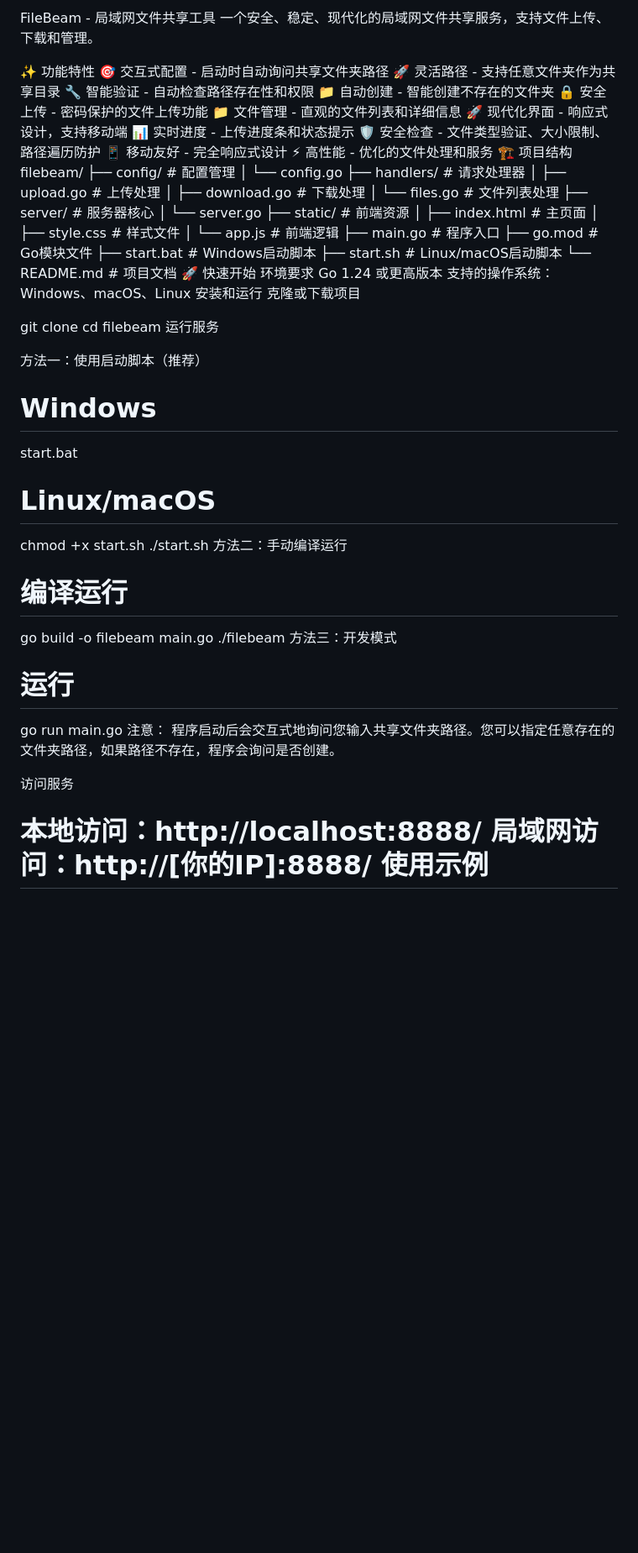
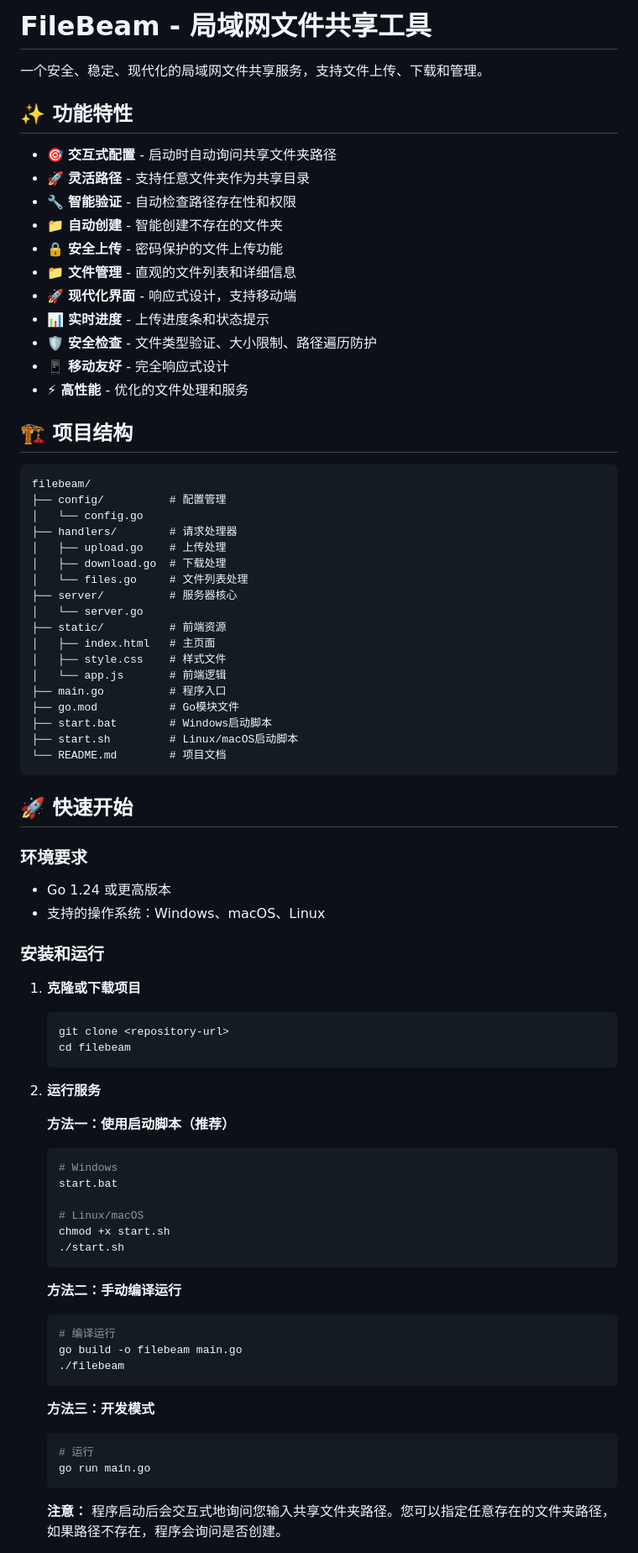
Before and after one commit to zhao45332/filebeam, a Markdown page: README.md, the part around one of its changes. Shown at 84% size. Drawn GitHub-style; blank space fills up the shorter version.

````diff
--- a/README.md
+++ b/README.md
@@ -1,19 +1,24 @@
-FileBeam - 局域网文件共享工具
+# FileBeam - 局域网文件共享工具
+
 一个安全、稳定、现代化的局域网文件共享服务，支持文件上传、下载和管理。
 
-✨ 功能特性
-🎯 交互式配置 - 启动时自动询问共享文件夹路径
-🚀 灵活路径 - 支持任意文件夹作为共享目录
-🔧 智能验证 - 自动检查路径存在性和权限
-📁 自动创建 - 智能创建不存在的文件夹
-🔒 安全上传 - 密码保护的文件上传功能
-📁 文件管理 - 直观的文件列表和详细信息
-🚀 现代化界面 - 响应式设计，支持移动端
-📊 实时进度 - 上传进度条和状态提示
-🛡️ 安全检查 - 文件类型验证、大小限制、路径遍历防护
-📱 移动友好 - 完全响应式设计
-⚡ 高性能 - 优化的文件处理和服务
-🏗️ 项目结构
+## ✨ 功能特性
+
+- 🎯 **交互式配置** - 启动时自动询问共享文件夹路径
+- 🚀 **灵活路径** - 支持任意文件夹作为共享目录
+- 🔧 **智能验证** - 自动检查路径存在性和权限
+- 📁 **自动创建** - 智能创建不存在的文件夹
+- 🔒 **安全上传** - 密码保护的文件上传功能
+- 📁 **文件管理** - 直观的文件列表和详细信息
+- 🚀 **现代化界面** - 响应式设计，支持移动端
+- 📊 **实时进度** - 上传进度条和状态提示
+- 🛡️ **安全检查** - 文件类型验证、大小限制、路径遍历防护
+- 📱 **移动友好** - 完全响应式设计
+- ⚡ **高性能** - 优化的文件处理和服务
+
+## 🏗️ 项目结构
+
+```
 filebeam/
 ├── config/          # 配置管理
 │   └── config.go
@@ -32,38 +37,47 @@ filebeam/
 ├── start.bat        # Windows启动脚本
 ├── start.sh         # Linux/macOS启动脚本
 └── README.md        # 项目文档
-🚀 快速开始
-环境要求
-Go 1.24 或更高版本
-支持的操作系统：Windows、macOS、Linux
-安装和运行
-克隆或下载项目
+```
 
-git clone <repository-url>
-cd filebeam
-运行服务
+## 🚀 快速开始
 
-方法一：使用启动脚本（推荐）
+### 环境要求
 
-# Windows
-start.bat
+- Go 1.24 或更高版本
+- 支持的操作系统：Windows、macOS、Linux
 
-# Linux/macOS
-chmod +x start.sh
-./start.sh
-方法二：手动编译运行
+### 安装和运行
 
-# 编译运行
-go build -o filebeam main.go
-./filebeam
-方法三：开发模式
+1. **克隆或下载项目**
+   ```bash
+   git clone <repository-url>
+   cd filebeam
+   ```
 
-# 运行
-go run main.go
-注意： 程序启动后会交互式地询问您输入共享文件夹路径。您可以指定任意存在的文件夹路径，如果路径不存在，程序会询问是否创建。
+2. **运行服务**
 
-访问服务
+   **方法一：使用启动脚本（推荐）**
+   ```bash
+   # Windows
+   start.bat
 
-本地访问：http://localhost:8888/
-局域网访问：http://[你的IP]:8888/
-使用示例
+   # Linux/macOS
+   chmod +x start.sh
+   ./start.sh
+   ```
+
+   **方法二：手动编译运行**
+   ```bash
+   # 编译运行
+   go build -o filebeam main.go
+   ./filebeam
+   ```
+
+   **方法三：开发模式**
+   ```bash
+   # 运行
+   go run main.go
+   ```
+
+   **注意：** 程序启动后会交互式地询问您输入共享文件夹路径。您可以指定任意存在的文件夹路径，如果路径不存在，程序会询问是否创建。
+
````
Also changed, not shown: other parts of README.md (+139 -79 lines).
